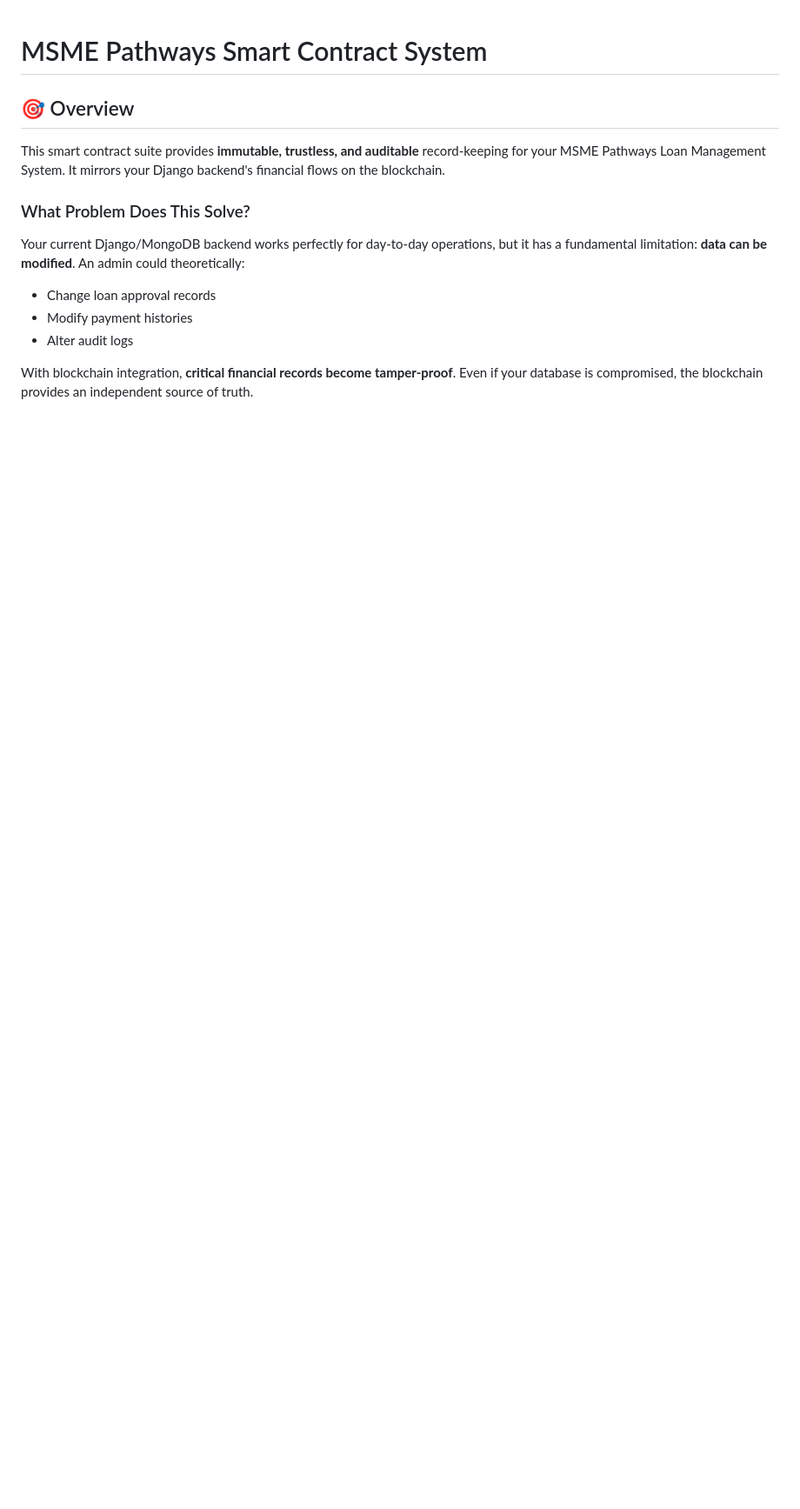
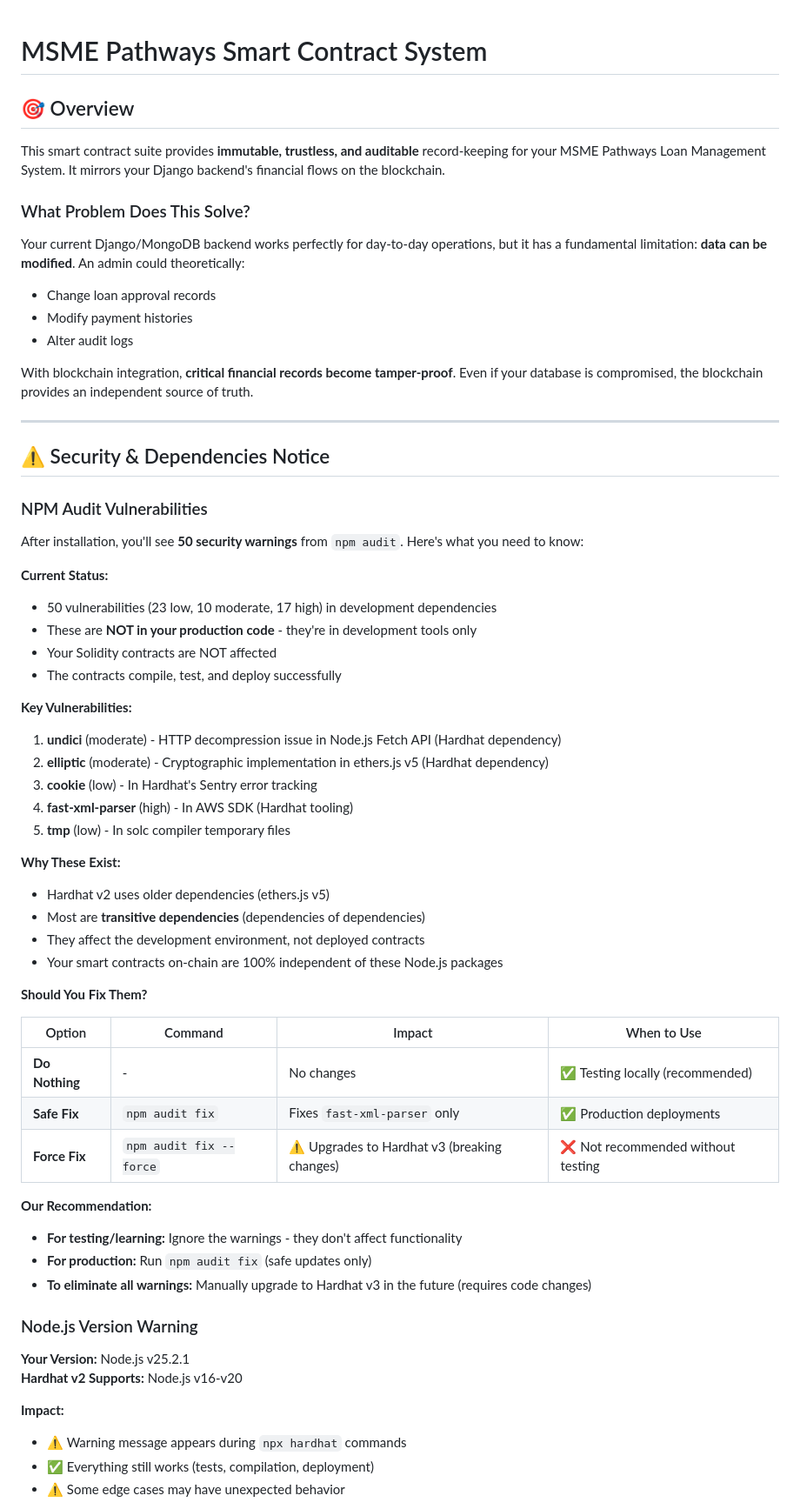
Before and after one commit to justinmcneal/Capstone_Backend, a Markdown page: smartcontracts/README.md, the part around one of its changes. Shown at 87% size. GitHub-like rendering; blank space fills up the shorter version.

```diff
--- a/smartcontracts/README.md
+++ b/smartcontracts/README.md
@@ -12,3 +12,54 @@ Your current Django/MongoDB backend works perfectly for day-to-day operations, b
 - Alter audit logs
 
 With blockchain integration, **critical financial records become tamper-proof**. Even if your database is compromised, the blockchain provides an independent source of truth.
+
+---
+
+## ⚠️ Security & Dependencies Notice
+
+### NPM Audit Vulnerabilities
+
+After installation, you'll see **50 security warnings** from `npm audit`. Here's what you need to know:
+
+**Current Status:**
+- 50 vulnerabilities (23 low, 10 moderate, 17 high) in development dependencies
+- These are **NOT in your production code** - they're in development tools only
+- Your Solidity contracts are NOT affected
+- The contracts compile, test, and deploy successfully
+
+**Key Vulnerabilities:**
+1. **undici** (moderate) - HTTP decompression issue in Node.js Fetch API (Hardhat dependency)
+2. **elliptic** (moderate) - Cryptographic implementation in ethers.js v5 (Hardhat dependency)
+3. **cookie** (low) - In Hardhat's Sentry error tracking
+4. **fast-xml-parser** (high) - In AWS SDK (Hardhat tooling)
+5. **tmp** (low) - In solc compiler temporary files
+
+**Why These Exist:**
+- Hardhat v2 uses older dependencies (ethers.js v5)
+- Most are **transitive dependencies** (dependencies of dependencies)
+- They affect the development environment, not deployed contracts
+- Your smart contracts on-chain are 100% independent of these Node.js packages
+
+**Should You Fix Them?**
+
+| Option | Command | Impact | When to Use |
+|--------|---------|--------|-------------|
+| **Do Nothing** | - | No changes | ✅ Testing locally (recommended) |
+| **Safe Fix** | `npm audit fix` | Fixes `fast-xml-parser` only | ✅ Production deployments |
+| **Force Fix** | `npm audit fix --force` | ⚠️ Upgrades to Hardhat v3 (breaking changes) | ❌ Not recommended without testing |
+
+**Our Recommendation:**
+- **For testing/learning:** Ignore the warnings - they don't affect functionality
+- **For production:** Run `npm audit fix` (safe updates only)
+- **To eliminate all warnings:** Manually upgrade to Hardhat v3 in the future (requires code changes)
+
+### Node.js Version Warning
+
+**Your Version:** Node.js v25.2.1
+**Hardhat v2 Supports:** Node.js v16-v20
+
+**Impact:**
+- ⚠️ Warning message appears during `npx hardhat` commands
+- ✅ Everything still works (tests, compilation, deployment)
+- ⚠️ Some edge cases may have unexpected behavior
+
```
Also changed, not shown: other parts of smartcontracts/README.md (+15 -0 lines).
